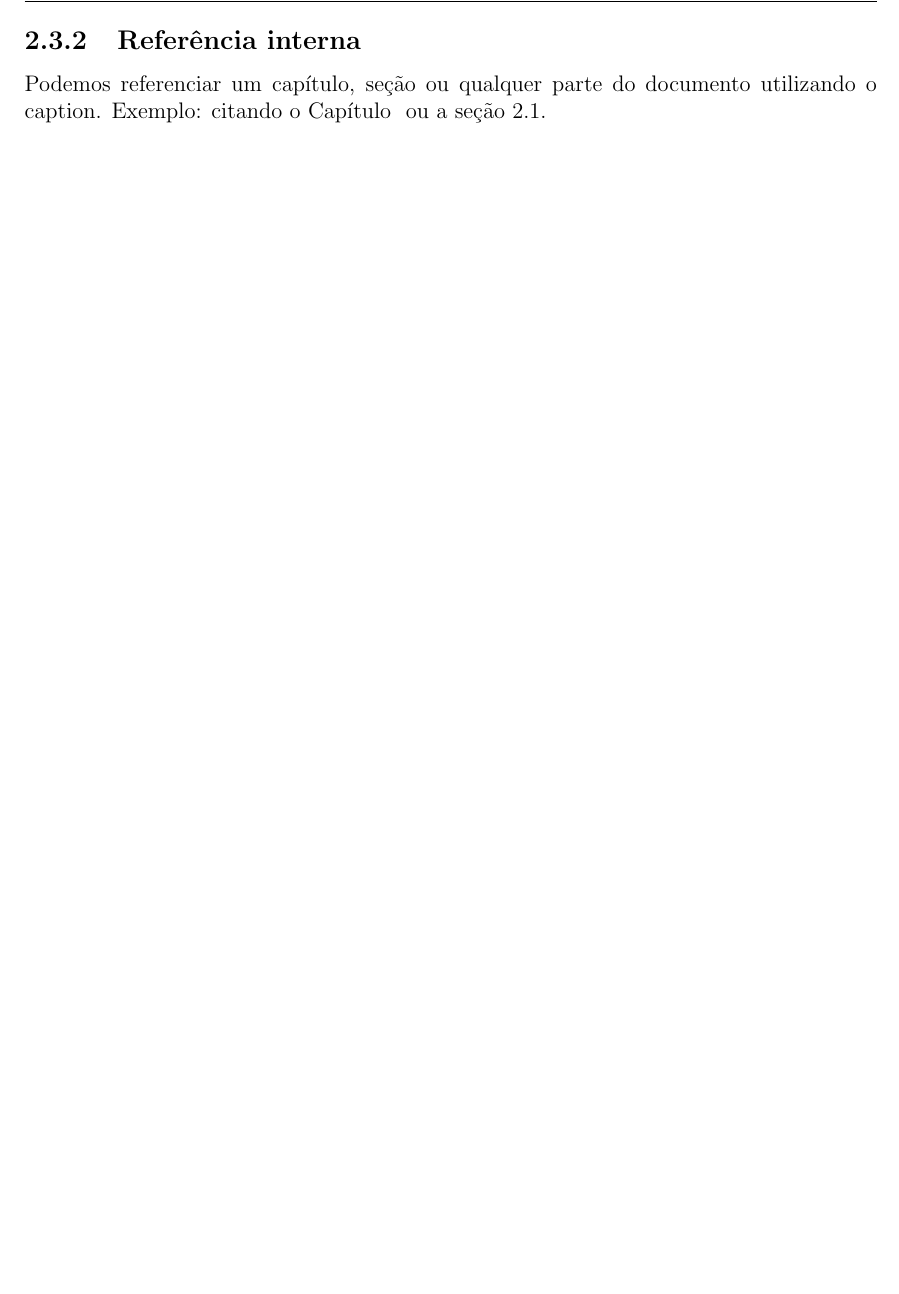
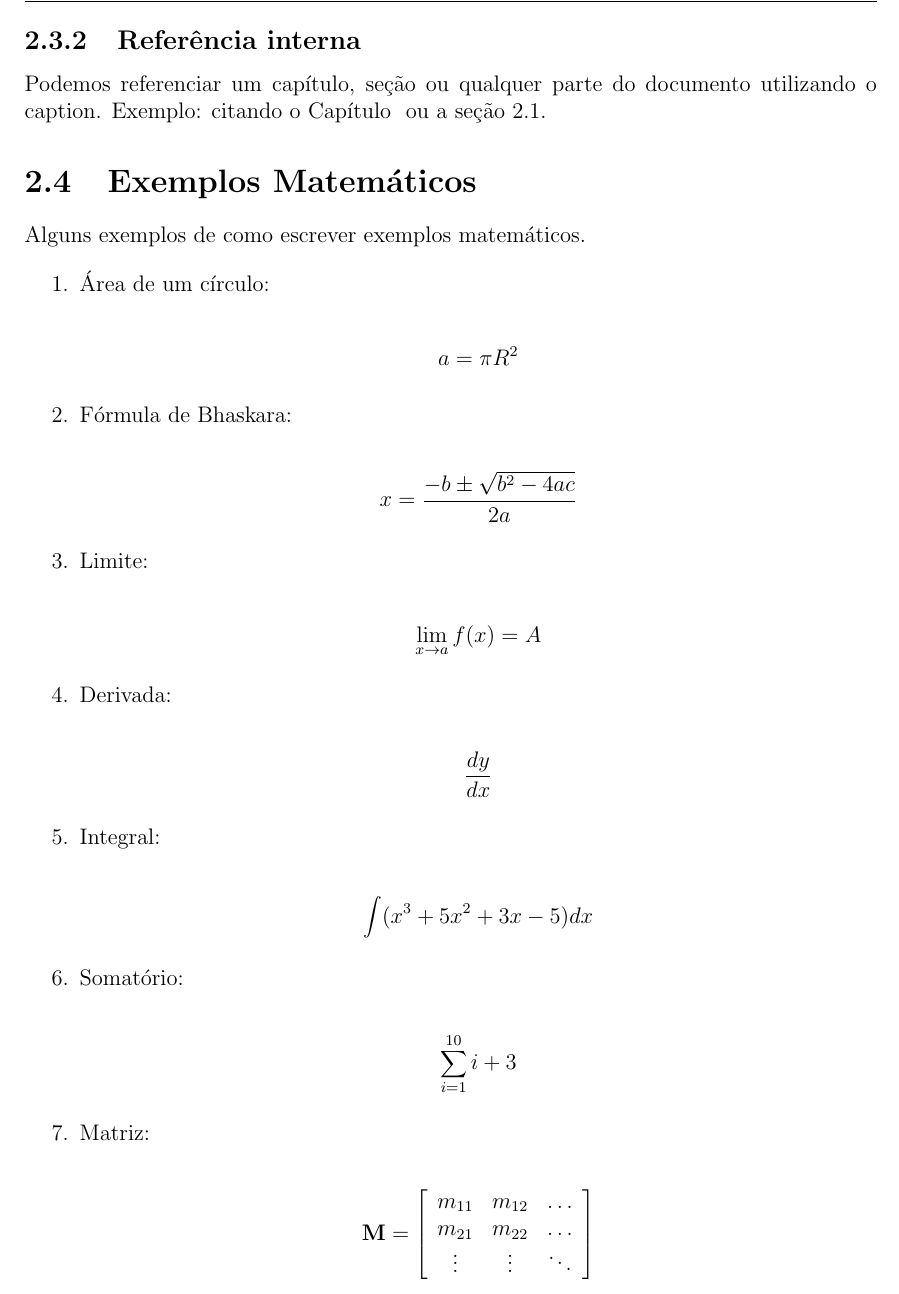
Before and after one commit to maisonsouza/tcc-dcc-uninorte, a LaTeX book (uninorte-template.tex, which reads cap3.tex): part of page 16 of 18, cut so that both start at the same text, the shorter picture padded with empty space. Compiled offline with pdfLaTeX; the source files are stored in an older character set and shown here as Unicode.

Commit message:
Inserindo exemplos matemáticos

```diff
--- a/cap3.tex
+++ b/cap3.tex
@@ -38,3 +38,57 @@ Usar referência de livros, links, etc. Exemplo: De acordo com \cite{Knuth78}...
 Podemos referenciar um capítulo, seção ou qualquer parte do documento
 utilizando o caption. Exemplo: citando o Capítulo \ref{cap:cap_1} ou a seção
 \ref{sec:exemplo_tabela}.
+
+\section{Exemplos Matemáticos}
+Alguns exemplos de como escrever exemplos matemáticos.
+
+\begin{enumerate}
+  \item Área de um círculo:
+    \begin{center}
+      \begin{displaymath}
+        a = \pi R^{2}
+      \end{displaymath}
+    \end{center}
+  \item Fórmula de Bhaskara:
+    \begin{center}
+      \begin{displaymath}
+        x = \frac{-b \pm \sqrt{b^{2} -4ac}}{2a}
+      \end{displaymath}
+    \end{center}
+  \item Limite:
+    \begin{center}
+      \begin{displaymath}
+        \lim_{x\rightarrow a} f(x) = A
+      \end{displaymath}
+    \end{center}
+  \item Derivada:
+    \begin{center}
+      \begin{displaymath}
+        \frac{dy}{dx}
+      \end{displaymath}
+    \end{center}
+  \item Integral:
+    \begin{center}
+      \begin{displaymath}
+        \int(x^{3} + 5x^{2} + 3x - 5)dx
+      \end{displaymath}
+    \end{center}
+  \item Somatório:
+    \begin{center}
+      \begin{displaymath}
+        \sum_{i=1}^{10} i + 3
+      \end{displaymath}
+    \end{center}
+  \item Matriz:
+    \begin{center}
+      \begin{displaymath}
+        \mathbf{M} =
+          \left[ \begin{array}{ccc}
+          m_{11} & m_{12} & \ldots \\
+          m_{21} & m_{22} & \ldots \\
+          \vdots & \vdots & \ddots
+          \end{array} \right]
+      \end{displaymath}
+    \end{center}
+
+\end{enumerate}
```
